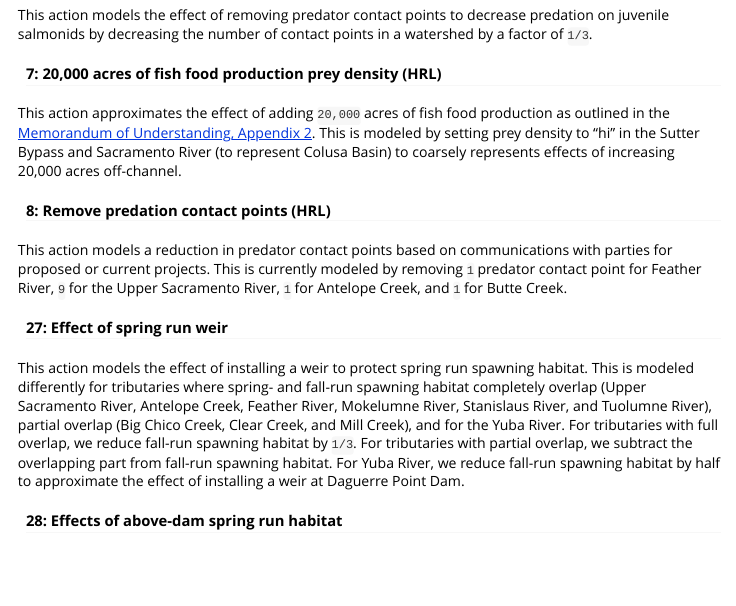
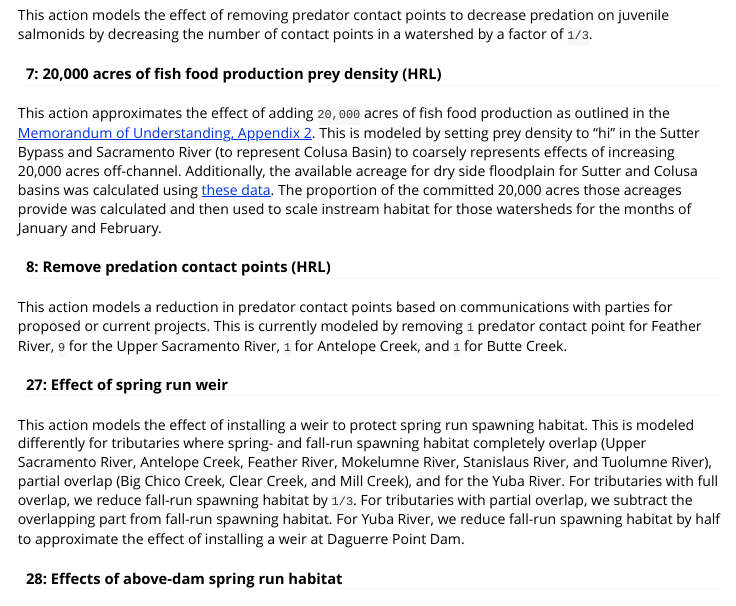
Before and after one commit to Reorienting-to-Recovery/R2Rscenarios, an R Markdown document (vignettes/habitat-actions.Rmd): the page in a window 1100 px wide, from 1460 px down. Rendered offline with R 4.5, knitr and Pandoc, with nearby package versions.

Commit message:
updates reference for action 7 in habitat docs

```diff
--- a/vignettes/habitat-actions.Rmd
+++ b/vignettes/habitat-actions.Rmd
@@ -82,7 +82,7 @@ This action models the effect of removing predator contact points to decrease pr
 
 #### 7: 20,000 acres of fish food production prey density (HRL)
 
-This action approximates the effect of adding `20,000` acres of fish food production as outlined in the [Memorandum of Understanding, Appendix 2](https://resources.ca.gov/-/media/CNRA-Website/Files/NewsRoom/email-items/VoluntaryAgreementMOUTermSheet20220329_SIGNED-20220811.pdf). This is modeled by setting prey density to "hi" in the Sutter Bypass and Sacramento River (to represent Colusa Basin) to coarsely represents effects of increasing 20,000 acres off-channel.
+This action approximates the effect of adding `20,000` acres of fish food production as outlined in the [Memorandum of Understanding, Appendix 2](https://resources.ca.gov/-/media/CNRA-Website/Files/NewsRoom/email-items/VoluntaryAgreementMOUTermSheet20220329_SIGNED-20220811.pdf). This is modeled by setting prey density to "hi" in the Sutter Bypass and Sacramento River (to represent Colusa Basin) to coarsely represents effects of increasing 20,000 acres off-channel. Additionally, the available acreage for dry side floodplain for Sutter and Colusa basins was calculated using [these data](https://urldefense.proofpoint.com/v2/url?u=https-3A__flowwest.shinyapps.io_riceflows4ff_&d=DwMGaQ&c=euGZstcaTDllvimEN8b7jXrwqOf-v5A_CdpgnVfiiMM&r=es1mYD_t8ssn_HUUEGOgPpeBoWf2_Iri3BC8scPyjqg&m=MPH46l1pSkkFUhwOq2afwCu7FQy9x-3ynNLgjT1FrFVENIGYvlHv77LDW2IA1HMx&s=gks_3V6uaP9BPa4q9vmFCDSgHkke0BCTa3QXxOITYfw&e=). The proportion of the committed 20,000 acres those acreages provide was calculated and then used to scale instream habitat for those watersheds for the months of January and February.
 
 #### 8: Remove predation contact points (HRL)
 
```
Also changed, not shown: docs/pkgdown.yml, 1 other file.
